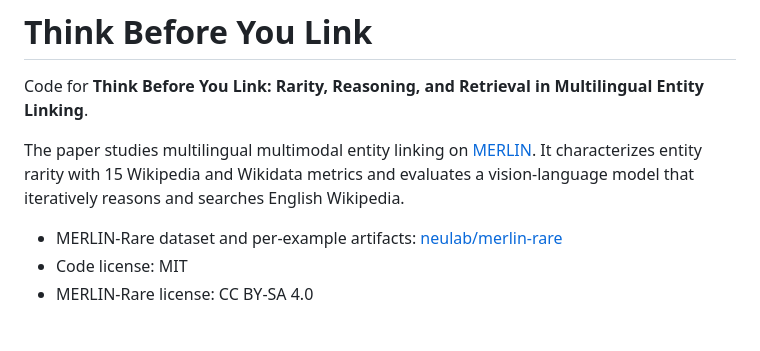
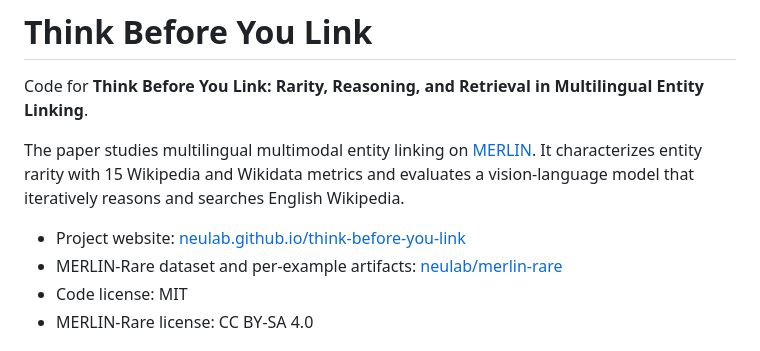
Before and after one commit to neulab/think-before-you-link, a Markdown page: README.md, the part around the change. GitHub-like rendering.

Commit message:
Link project website from README

```diff
--- a/README.md
+++ b/README.md
@@ -4,6 +4,7 @@ Code for **Think Before You Link: Rarity, Reasoning, and Retrieval in Multilingu
 
 The paper studies multilingual multimodal entity linking on [MERLIN](https://huggingface.co/datasets/neulab/merlin). It characterizes entity rarity with 15 Wikipedia and Wikidata metrics and evaluates a vision-language model that iteratively reasons and searches English Wikipedia.
 
+- Project website: [neulab.github.io/think-before-you-link](https://neulab.github.io/think-before-you-link/)
 - MERLIN-Rare dataset and per-example artifacts: [neulab/merlin-rare](https://huggingface.co/datasets/neulab/merlin-rare)
 - Code license: MIT
 - MERLIN-Rare license: CC BY-SA 4.0
```
